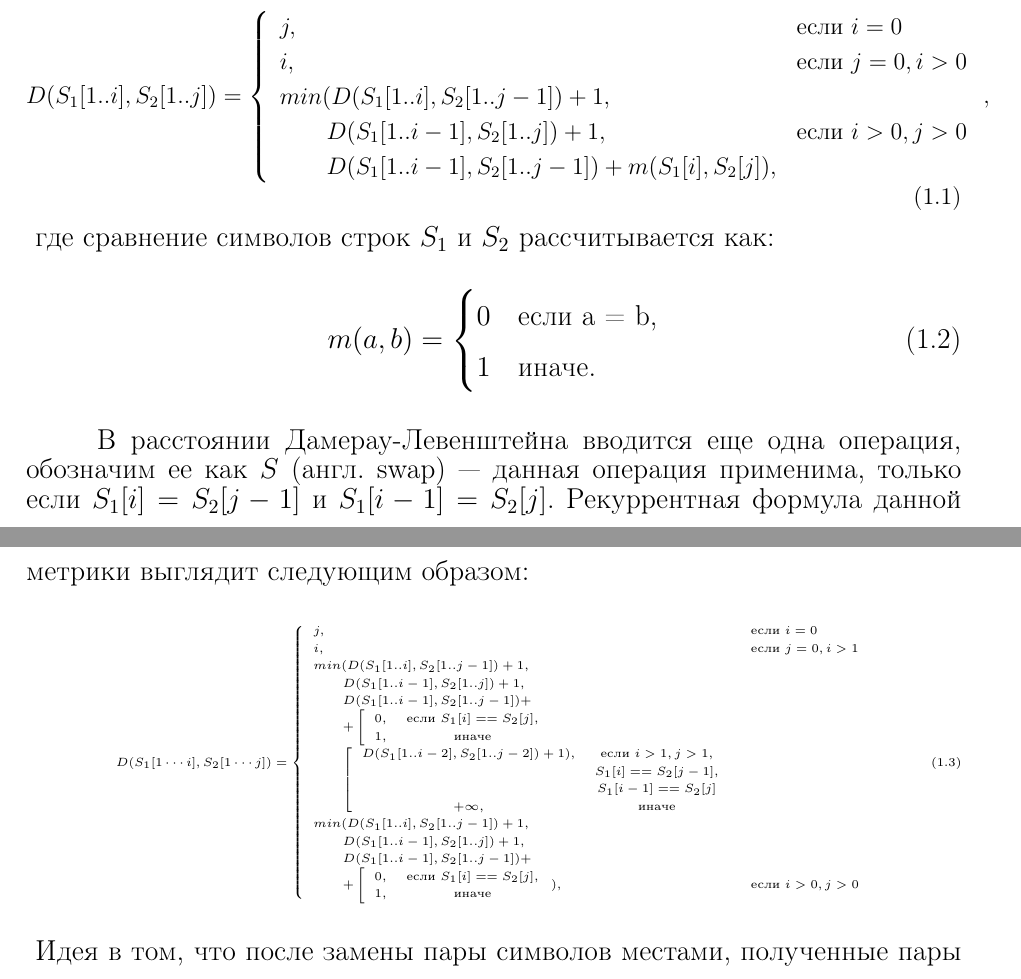
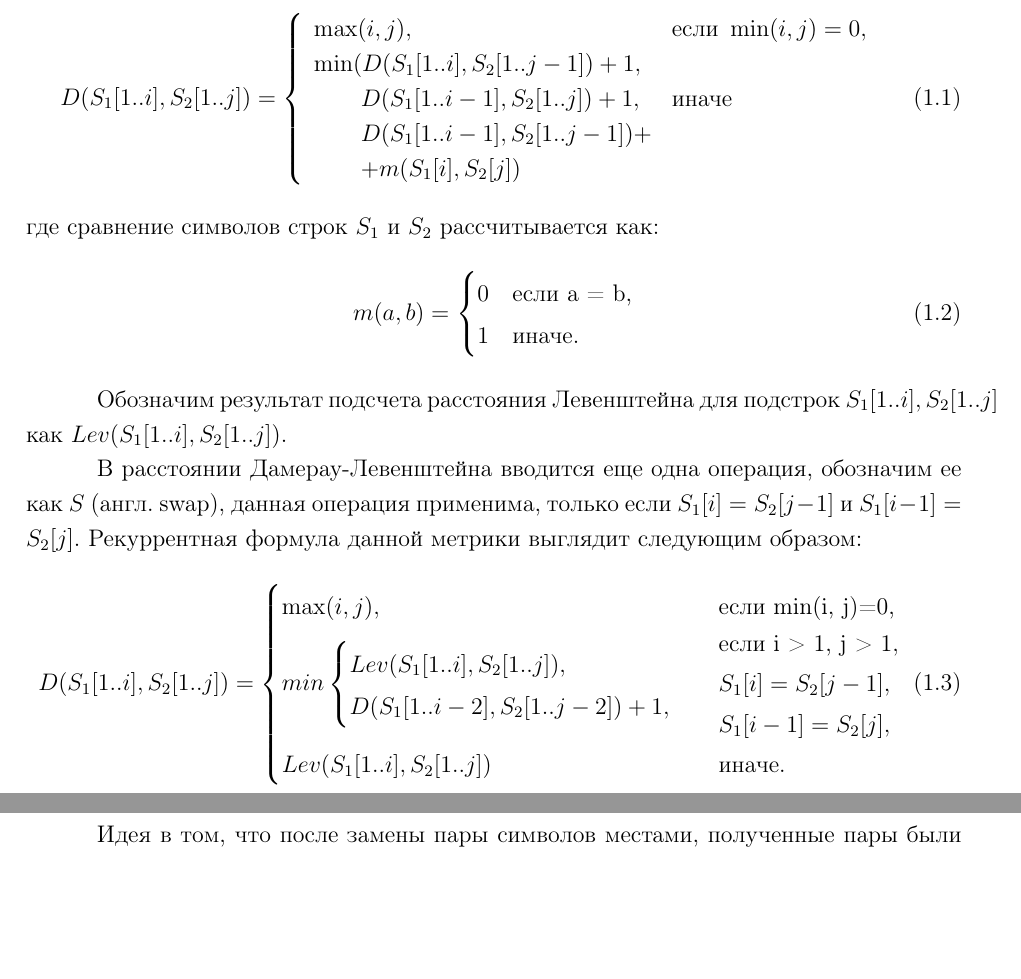
Before and after one commit to needsomesleeptd/bmstu_AA, a LaTeX document (docs/parts/main.tex, which reads docs/parts/00-packages.tex, docs/parts/04-analysis.tex): two parts of pages 5 and 6 of 35 before the commit and two parts of pages 5 and 6 of 34 after it, joined at a grey line, cut so that both start at the same text, the shorter picture padded with empty space. Compiled offline with pdfLaTeX.

Commit message:
fixed formulas

```diff
--- a/docs/parts/00-packages.tex
+++ b/docs/parts/00-packages.tex
@@ -193,3 +193,5 @@
 \hypersetup{hidelinks}
 
 \newcommand{\code}[1]{\texttt{#1}}
+
+\newcommand{\cchapter}[1]{\chapter[#1]{\centering #1}}
--- a/docs/parts/04-analysis.tex
+++ b/docs/parts/04-analysis.tex
@@ -47,19 +47,19 @@
 
 
 Расстояние Левенштейна между двумя строками $S_{1}$ и $S_{2}$ длиной $M$ и $N$ соответственно рассчитывается по рекуррентной формуле:
-\begin{small}
+\small
 \begin{equation}
 	\label{eq:lev}
 	D(S_{1}[1..i],S_{2}[1..j]) = \left\{ \begin{array}{ll}
-	 j, & \textrm{$\mbox{если }i = 0$}\\
-	 i, & \textrm{$\mbox{если }j = 0, i > 0$}\\
-	min(D(S_{1}[1..i], S_{2}[1.. j - 1])+1,\\
-	\qquad D(S_{1}[1..i - 1], S_{2}[1..j]) + 1, &\textrm{$\mbox{если }i>0, j>0$}\\
-	\qquad D(S_{1}[1..i - 1], S_{2}[1..j - 1]) + m(S_{1}[i],S_{2}[j]),
-	  \end{array} \right,
-	\end{equation}
-\end{small}
+	 \max(i,j), & \textrm{$\mbox{если }\min(i,j) = 0,$}\\
+	\min(D(S_{1}[1..i], S_{2}[1.. j - 1])+1,\\
+	\qquad D(S_{1}[1..i - 1], S_{2}[1..j]) + 1, &\textrm{$\mbox{иначе}$}\\
+	\qquad D(S_{1}[1..i - 1], S_{2}[1..j - 1]) +\\
+	\qquad + m(S_{1}[i],S_{2}[j])
+	\end{array} \right
+\end{equation}
 где сравнение символов строк $S_{1}$ и $S_{2}$ рассчитывается как:
+\small
 \begin{equation}
 	\label{eq:m}
 	m(a, b) = \begin{cases}
@@ -69,44 +69,35 @@
 \end{equation}
 
 
-В расстоянии Дамерау-Левенштейна вводится еще одна операция, обозначим ее как $S$ (англ. swap) --- данная операция применима, только  если $S_{1}[i] = S_{2}[j - 1]$
+Обозначим результат подсчета расстояния Левенштейна для подстрок $S_{1}[1..i],S_{2}[1..j]$ как
+$Lev(S_{1}[1..i],S_{2}[1..j])$.
+
+
+
+
+
+В расстоянии Дамерау-Левенштейна вводится еще одна операция, обозначим ее как $S$ (англ. swap), данная операция применима, только  если $S_{1}[i] = S_{2}[j - 1]$
 и $S_{1}[i - 1] = S_{2}[j]$. Рекуррентная формула  данной метрики выглядит следующим образом:
-\begin{tiny}
+\small
 \begin{equation}
 	\label{eq:DL}
-	D(S_{1}[1\cdots i],S_{2}[1 \cdots j]) = \left\{ \begin{array}{ll}
-		j, & \textrm{$\mbox{если }i = 0$}\\
-		i, & \textrm{$\mbox{если }j = 0, i > 1$}\\
-		min(D(S_{1}[1..i], S_{2}[1.. j - 1]) + 1,\\
-		\qquad D(S_{1}[1..i - 1], S_{2}[1..j]) + 1,\\
-		\qquad D(S_{1}[1..i - 1], S_{2}[1..j - 1]) + \\
-		\qquad+\left[
-		\begin{array}{ccc}
-			0, & \textrm{$\mbox{если }S_{1}[i] == S_{2}[j],$}\\
-			1, & \textrm{иначе}
-		\end{array}
-		\right.\\
-		\qquad \left[
-		\begin{array}{ccc}
-			D(S_{1}[1..i - 2], S_{2}[1..j - 2]) + 1), & \textrm{$\mbox{если }i > 1, j > 1,$}\\
-			& \textrm{$S_{1}[i] == S_{2}[j - 1],$}\\
-			& \textrm{$S_{1}[i - 1] == S_{2}[j]$}\\
-			+{\infty}, & \textrm{иначе}
-		\end{array}
-	\right.\\
+	D(S_{1}[1..i],S_{2}[1..j]) =
+	\begin{cases}
+		\max(i,j), &\text{если min(i, j)=0,}\\
+		min \begin{cases}
+			Lev(S_{1}[1..i],S_{2}[1..j]),\\
+			D(S_{1}[1..i - 2],S_{2}[1..j - 2]) + 1, \\
+		\end{cases}
+		& \begin{aligned}
+			& \text{если i > 1, j > 1}, \\
+			& S_{1}[i] = S_{2}[j - 1], \\
+			& S_{1}[i - 1] = S_{2}[j], \\
+		\end{aligned}\\
+		Lev(S_{1}[1..i],S_{2}[1..j])
+		 & \text{иначе.}
+	\end{cases}
+\end{equation}
 
-		min(D(S_{1}[1..i], S_{2}[1..j - 1]) + 1,\\
-		\qquad D(S_{1}[1..i - 1], S_{2}[1..j]) + 1, \\
-		\qquad D(S_{1}[1..i - 1], S_{2}[1..j - 1]) + \\
-		\qquad+\left[
-		\begin{array}{ccc}
-			0, & \textrm{$\mbox{если }S_{1}[i] == S_{2}[j],$}\\
-			1, & \textrm{иначе}
-		\end{array}
-		\right.), &\textrm{$\mbox{если }i>0, j>0$}
-	\end{array} \right.
-\end{equation}
-\end{tiny}
 Идея в том, что после замены пары символов местами, полученные пары были поэлементно равны друг другу.
 
 \textbf{Вывод:}
```
Also changed, not shown: docs/parts/03-introduction.tex (+3 -2 lines), docs/parts/08-conclusion.tex (+5 -5 lines), docs/parts/lib.tex (+2 -2 lines), docs/parts/04-analysis.tex (4 more changed lines), 3 other files.
